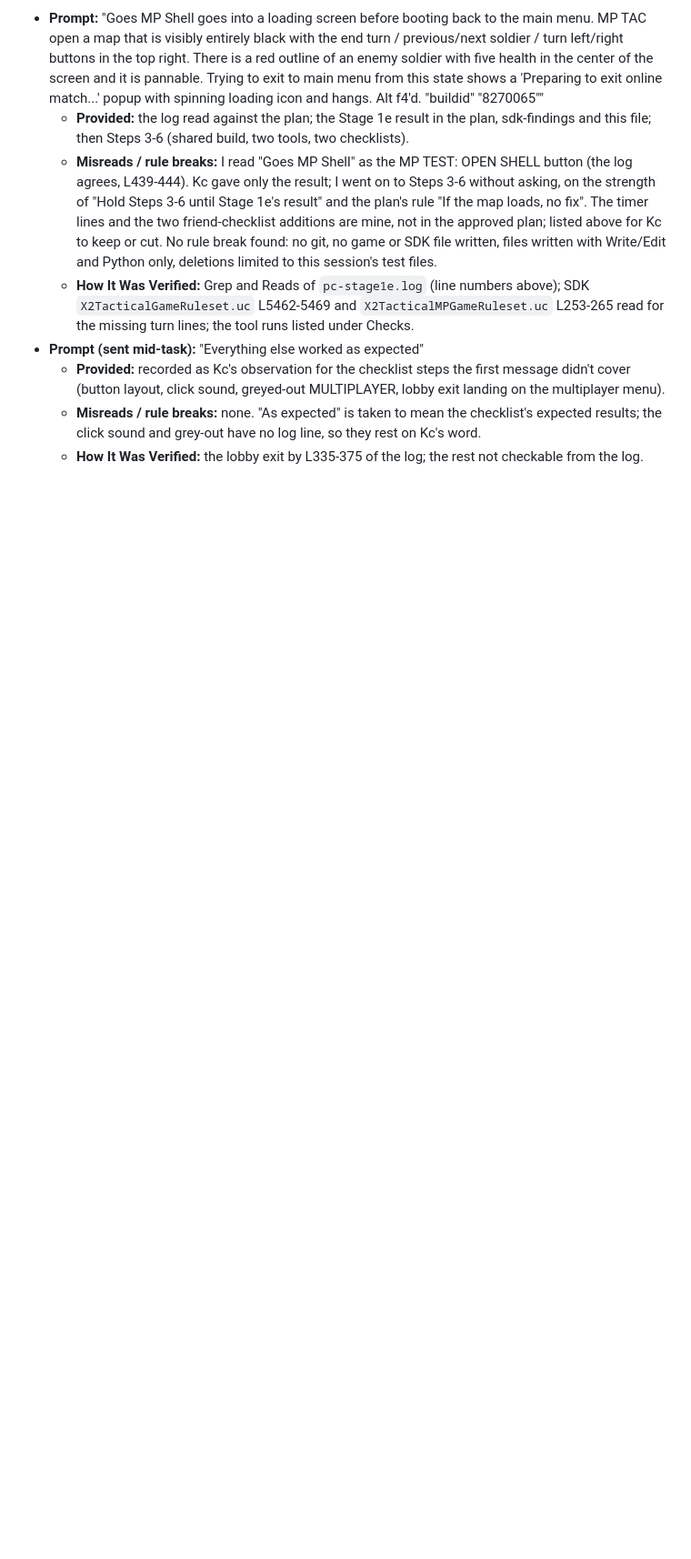
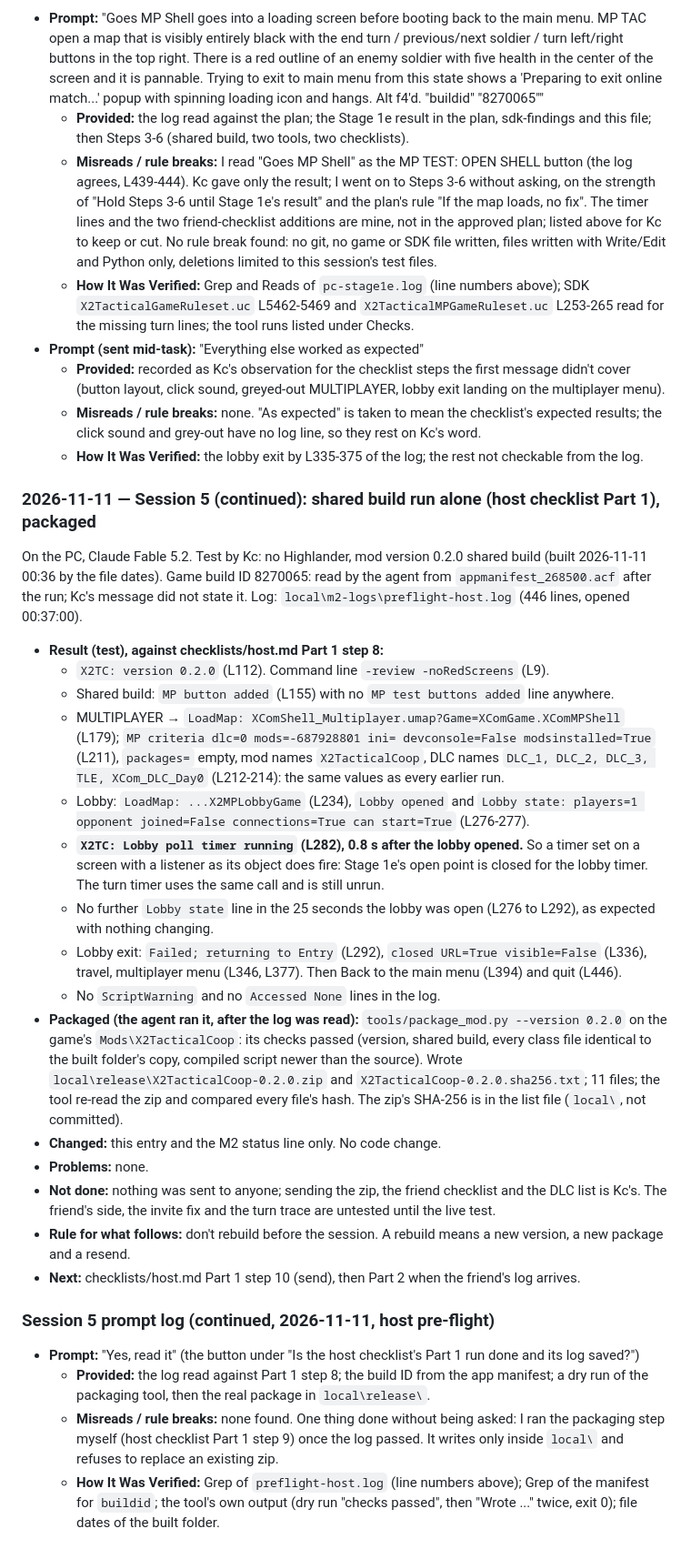
Before and after one commit to Kcmichalson/490-Course, a Markdown page: Artifact5/LOG.md, the part around one of its changes. Shown at 91% size. Drawn GitHub-style; blank space fills up the shorter version.

Commit message:
Artifact 5 M2: Stage 1e result, shared build 0.2.0, tools, checklists

```diff
--- a/Artifact5/LOG.md
+++ b/Artifact5/LOG.md
@@ -2049,3 +2050,66 @@ report), no Highlander, mod version 0.2.0 test build. Log:
     log line, so they rest on Kc's word.
   - **How It Was Verified:** the lobby exit by L335-375 of the log; the
     rest not checkable from the log.
+
+### 2026-11-11 — Session 5 (continued): shared build run alone (host checklist Part 1), packaged
+On the PC, Claude Fable 5.2. Test by Kc: no Highlander, mod version
+0.2.0 shared build (built 2026-11-11 00:36 by the file dates). Game
+build ID 8270065: read by the agent from `appmanifest_268500.acf` after
+the run; Kc's message did not state it. Log:
+`local\m2-logs\preflight-host.log` (446 lines, opened 00:37:00).
+
+- **Result (test), against checklists/host.md Part 1 step 8:**
+  - `X2TC: version 0.2.0` (L112). Command line `-review -noRedScreens`
+    (L9).
+  - Shared build: `MP button added` (L155) with no `MP test buttons
+    added` line anywhere.
+  - MULTIPLAYER → `LoadMap: XComShell_Multiplayer.umap?Game=XComGame.XComMPShell`
+    (L179); `MP criteria dlc=0 mods=-687928801 ini= devconsole=False
+    modsinstalled=True` (L211), `packages=` empty, mod names
+    `X2TacticalCoop`, DLC names `DLC_1, DLC_2, DLC_3, TLE, XCom_DLC_Day0`
+    (L212-214): the same values as every earlier run.
+  - Lobby: `LoadMap: ...X2MPLobbyGame` (L234), `Lobby opened` and
+    `Lobby state: players=1 opponent joined=False connections=True can
+    start=True` (L276-277).
+  - **`X2TC: Lobby poll timer running` (L282), 0.8 s after the lobby
+    opened.** So a timer set on a screen with a listener as its object
+    does fire: Stage 1e's open point is closed for the lobby timer. The
+    turn timer uses the same call and is still unrun.
+  - No further `Lobby state` line in the 25 seconds the lobby was open
+    (L276 to L292), as expected with nothing changing.
+  - Lobby exit: `Failed; returning to Entry` (L292), `closed URL=True
+    visible=False` (L336), travel, multiplayer menu (L346, L377). Then
+    Back to the main menu (L394) and quit (L446).
+  - No `ScriptWarning` and no `Accessed None` lines in the log.
+- **Packaged (the agent ran it, after the log was read):**
+  `tools/package_mod.py --version 0.2.0` on the game's
+  `Mods\X2TacticalCoop`: its checks passed (version, shared build, every
+  class file identical to the built folder's copy, compiled script
+  newer than the source). Wrote `local\release\X2TacticalCoop-0.2.0.zip`
+  and `X2TacticalCoop-0.2.0.sha256.txt`; 11 files; the tool re-read the
+  zip and compared every file's hash. The zip's SHA-256 is in the list
+  file (`local\`, not committed).
+- **Changed:** this entry and the M2 status line only. No code change.
+- **Problems:** none.
+- **Not done:** nothing was sent to anyone; sending the zip, the friend
+  checklist and the DLC list is Kc's. The friend's side, the invite fix
+  and the turn trace are untested until the live test.
+- **Rule for what follows:** don't rebuild before the session. A rebuild
+  means a new version, a new package and a resend.
+- **Next:** checklists/host.md Part 1 step 10 (send), then Part 2 when
+  the friend's log arrives.
+
+### Session 5 prompt log (continued, 2026-11-11, host pre-flight)
+- **Prompt:** "Yes, read it" (the button under "Is the host checklist's
+  Part 1 run done and its log saved?")
+  - **Provided:** the log read against Part 1 step 8; the build ID from
+    the app manifest; a dry run of the packaging tool, then the real
+    package in `local\release\`.
+  - **Misreads / rule breaks:** none found. One thing done without
+    being asked: I ran the packaging step myself (host checklist Part 1
+    step 9) once the log passed. It writes only inside `local\` and
+    refuses to replace an existing zip.
+  - **How It Was Verified:** Grep of `preflight-host.log` (line numbers
+    above); Grep of the manifest for `buildid`; the tool's own output
+    (dry run "checks passed", then "Wrote ..." twice, exit 0); file
+    dates of the built folder.
```
Also changed, not shown: other parts of Artifact5/LOG.md (+3 -2 lines), Artifact5/plans/m2-live-test-plan.md (+7 -0 lines).
